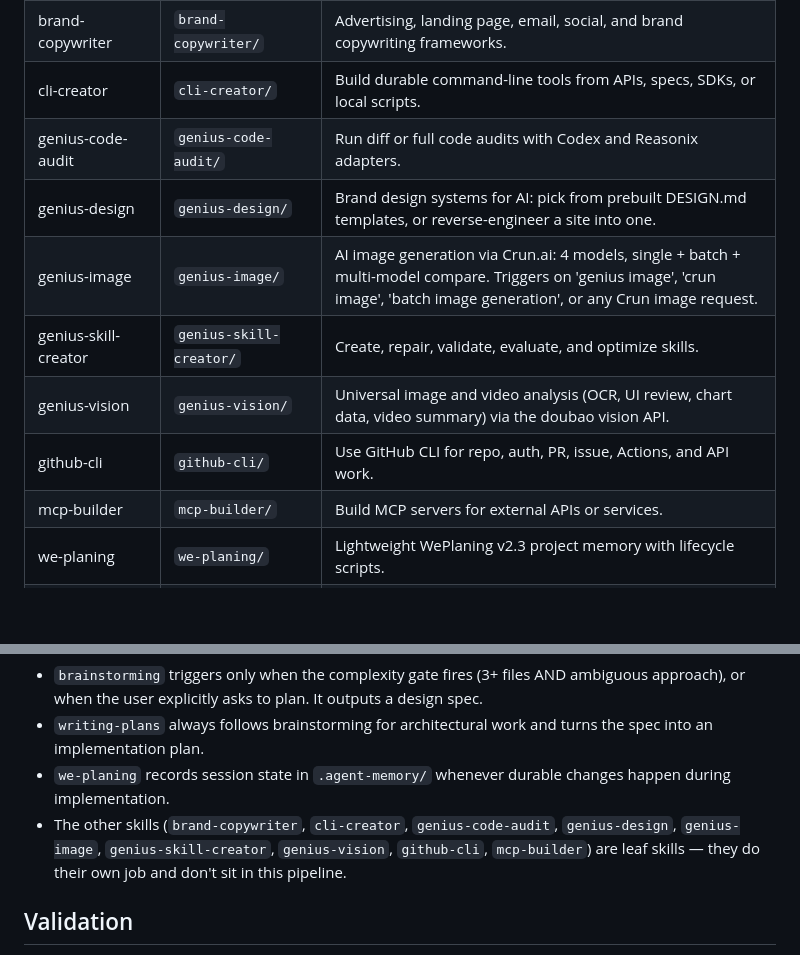
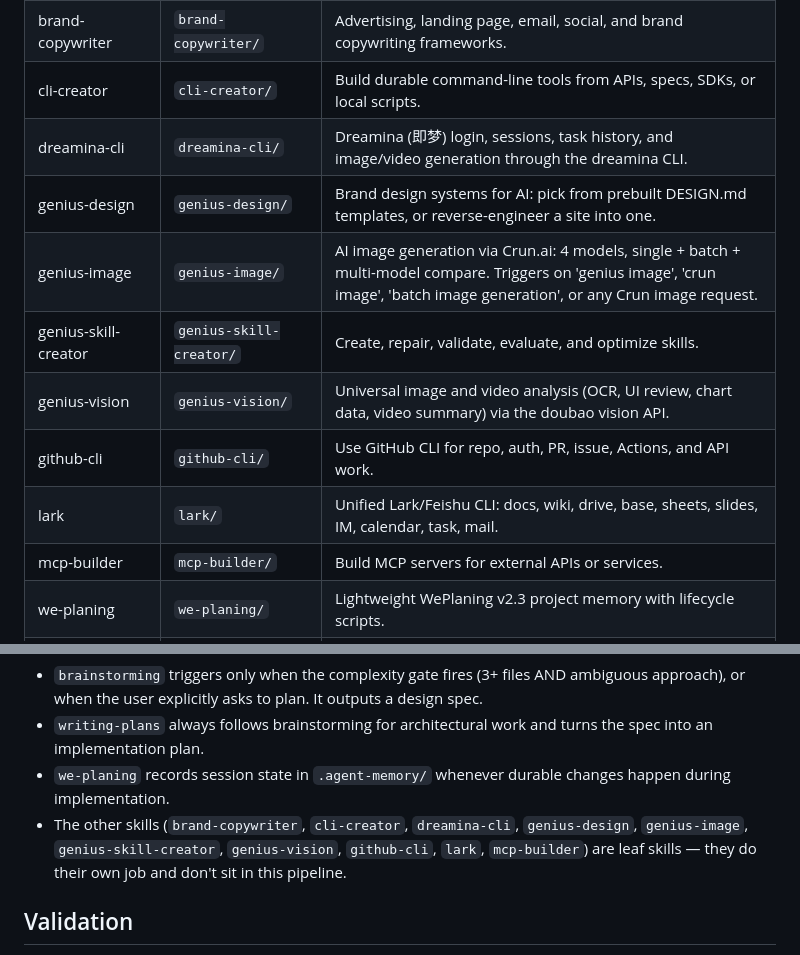
Before and after one commit to Li-Charles-One/genius-skill-hub-v2.0, a Markdown page: README.md, 2 parts joined by grey strips. GitHub-like rendering; blank space fills up the shorter version.

Commit message:
docs(readme): add dreamina-cli and lark, drop removed genius-code-audit

```diff
--- a/README.md
+++ b/README.md
@@ -11,12 +11,13 @@ This repository is the source hub for reusable skills, local skill mirrors, and
 | brainstorming | `brainstorming/` | Explore intent and design before complex multi-file work; optional browser-based Visual Companion. |
 | brand-copywriter | `brand-copywriter/` | Advertising, landing page, email, social, and brand copywriting frameworks. |
 | cli-creator | `cli-creator/` | Build durable command-line tools from APIs, specs, SDKs, or local scripts. |
-| genius-code-audit | `genius-code-audit/` | Run diff or full code audits with Codex and Reasonix adapters. |
+| dreamina-cli | `dreamina-cli/` | Dreamina (即梦) login, sessions, task history, and image/video generation through the dreamina CLI. |
 | genius-design | `genius-design/` | Brand design systems for AI: pick from prebuilt DESIGN.md templates, or reverse-engineer a site into one. |
 | genius-image | `genius-image/` | AI image generation via Crun.ai: 4 models, single + batch + multi-model compare. Triggers on 'genius image', 'crun image', 'batch image generation', or any Crun image request. |
 | genius-skill-creator | `genius-skill-creator/` | Create, repair, validate, evaluate, and optimize skills. |
 | genius-vision | `genius-vision/` | Universal image and video analysis (OCR, UI review, chart data, video summary) via the doubao vision API. |
 | github-cli | `github-cli/` | Use GitHub CLI for repo, auth, PR, issue, Actions, and API work. |
+| lark | `lark/` | Unified Lark/Feishu CLI: docs, wiki, drive, base, sheets, slides, IM, calendar, task, mail. |
 | mcp-builder | `mcp-builder/` | Build MCP servers for external APIs or services. |
 | we-planing | `we-planing/` | Lightweight WePlaning v2.3 project memory with lifecycle scripts. |
 | writing-plans | `writing-plans/` | Write implementation plans before multi-step coding work. |
@@ -33,7 +34,7 @@ brainstorming  →  writing-plans  →  implementation  →  we-planing
 - `brainstorming` triggers only when the complexity gate fires (3+ files AND ambiguous approach), or when the user explicitly asks to plan. It outputs a design spec.
 - `writing-plans` always follows brainstorming for architectural work and turns the spec into an implementation plan.
 - `we-planing` records session state in `.agent-memory/` whenever durable changes happen during implementation.
-- The other skills (`brand-copywriter`, `cli-creator`, `genius-code-audit`, `genius-design`, `genius-image`, `genius-skill-creator`, `genius-vision`, `github-cli`, `mcp-builder`) are leaf skills — they do their own job and don't sit in this pipeline.
+- The other skills (`brand-copywriter`, `cli-creator`, `dreamina-cli`, `genius-design`, `genius-image`, `genius-skill-creator`, `genius-vision`, `github-cli`, `lark`, `mcp-builder`) are leaf skills — they do their own job and don't sit in this pipeline.
 
 ## Validation
 
```
